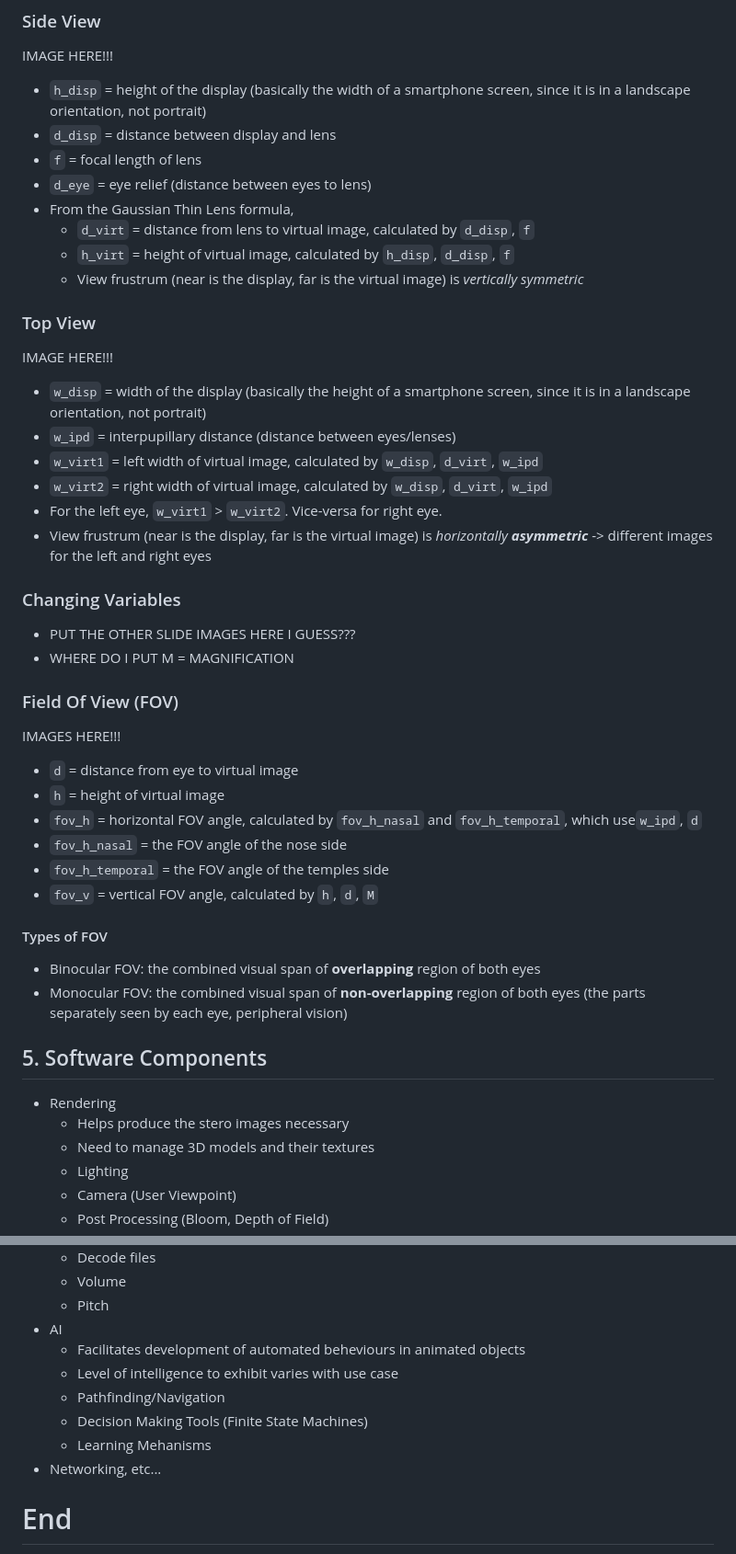
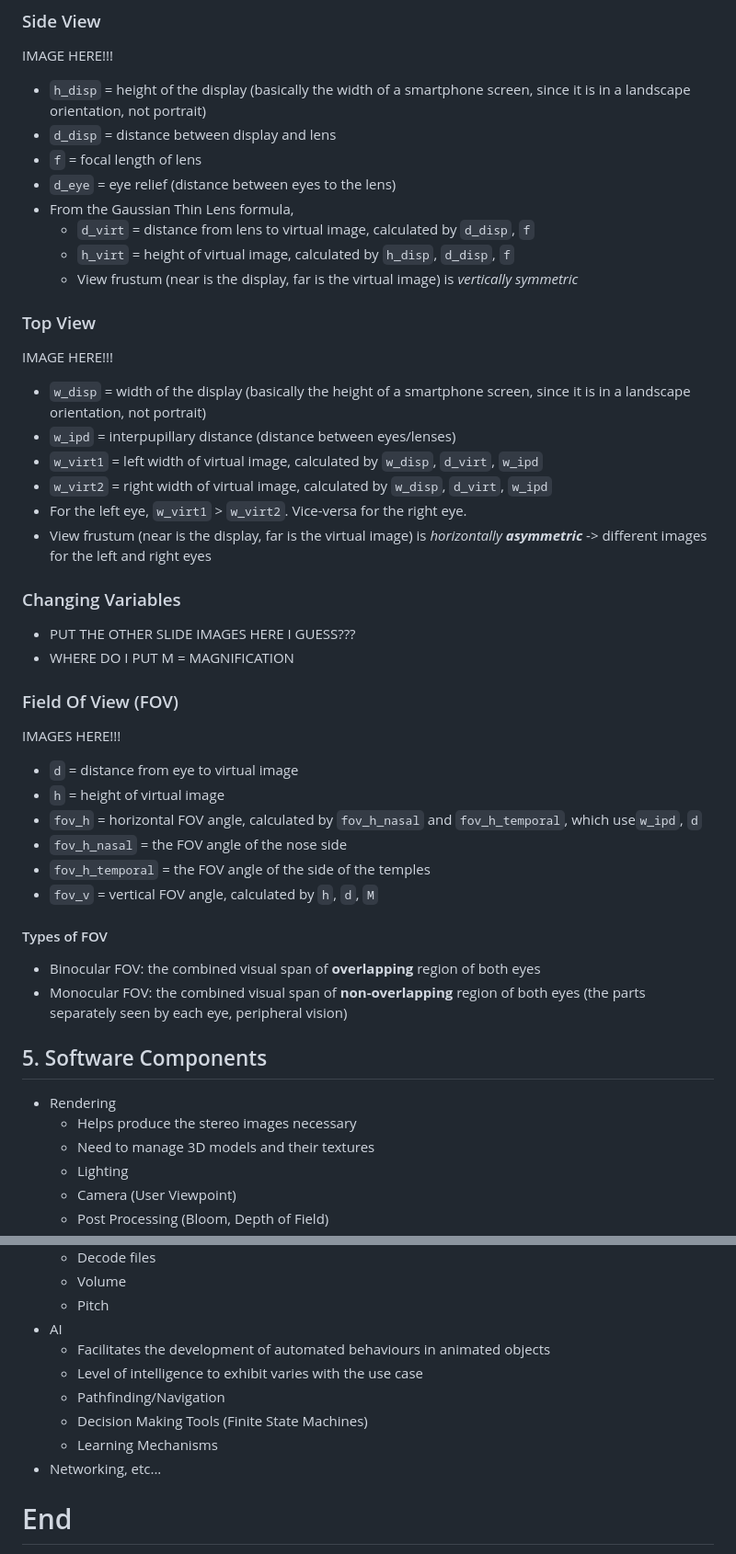
Before and after one commit to MrLuigiBean/VRNotes, a Markdown page: Week 05 - Video Notes.md, 2 parts joined by grey strips. Shown at 92% size. Drawn GitHub-style.

Commit message:
I cannot spell 🙃

```diff
--- a/Week 05 - Video Notes.md
+++ b/Week 05 - Video Notes.md
@@ -26,11 +26,11 @@ IMAGE HERE!!!
 - `h_disp` = height of the display (basically the width of a smartphone screen, since it is in a landscape orientation, not portrait)
 - `d_disp` = distance between display and lens
 - `f` = focal length of lens
-- `d_eye` = eye relief (distance between eyes to lens)
+- `d_eye` = eye relief (distance between eyes to the lens)
 - From the Gaussian Thin Lens formula,
 	- `d_virt` = distance from lens to virtual image, calculated by `d_disp`, `f`
 	- `h_virt` = height of virtual image, calculated by `h_disp`, `d_disp`, `f`
-	- View frustrum (near is the display, far is the virtual image) is _vertically symmetric_
+	- View frustum (near is the display, far is the virtual image) is _vertically symmetric_
 
 ### Top View
 IMAGE HERE!!!
@@ -38,8 +38,8 @@ IMAGE HERE!!!
 - `w_ipd` = interpupillary distance (distance between eyes/lenses)
 - `w_virt1` = left width of virtual image, calculated by `w_disp`, `d_virt`, `w_ipd`
 - `w_virt2` = right width of virtual image, calculated by `w_disp`, `d_virt`, `w_ipd`
-- For the left eye, `w_virt1` > `w_virt2`. Vice-versa for right eye.
-- View frustrum (near is the display, far is the virtual image) is _horizontally **asymmetric**_ -> different images for the left and right eyes
+- For the left eye, `w_virt1` > `w_virt2`. Vice-versa for the right eye.
+- View frustum (near is the display, far is the virtual image) is _horizontally **asymmetric**_ -> different images for the left and right eyes
 
 ### Changing Variables
 - PUT THE OTHER SLIDE IMAGES HERE I GUESS???
@@ -51,7 +51,7 @@ IMAGES HERE!!!
 - `h` = height of virtual image
 - `fov_h` = horizontal FOV angle, calculated by `fov_h_nasal` and `fov_h_temporal`, which use`w_ipd`, `d`
 - `fov_h_nasal` = the FOV angle of the nose side
-- `fov_h_temporal` = the FOV angle of the temples side
+- `fov_h_temporal` = the FOV angle of the side of the temples
 - `fov_v` = vertical FOV angle, calculated by `h`, `d`, `M`
 
 #### Types of FOV
@@ -60,7 +60,7 @@ IMAGES HERE!!!
 
 ## 5. Software Components
 - Rendering
-	- Helps produce the stero images necessary
+	- Helps produce the stereo images necessary
 	- Need to manage 3D models and their textures
 	- Lighting
 	- Camera (User Viewpoint)
@@ -83,11 +83,11 @@ IMAGES HERE!!!
 	- Volume
 	- Pitch
 - AI
-	- Facilitates development of automated beheviours in animated objects
-	- Level of intelligence to exhibit varies with use case
+	- Facilitates the development of automated behaviours in animated objects
+	- Level of intelligence to exhibit varies with the use case
 	- Pathfinding/Navigation
 	- Decision Making Tools (Finite State Machines)
-	- Learning Mehanisms
+	- Learning Mechanisms
 - Networking, etc...
 
 # End
```
Also changed, not shown: other parts of Week 05 - Video Notes.md (+2 -2 lines).
